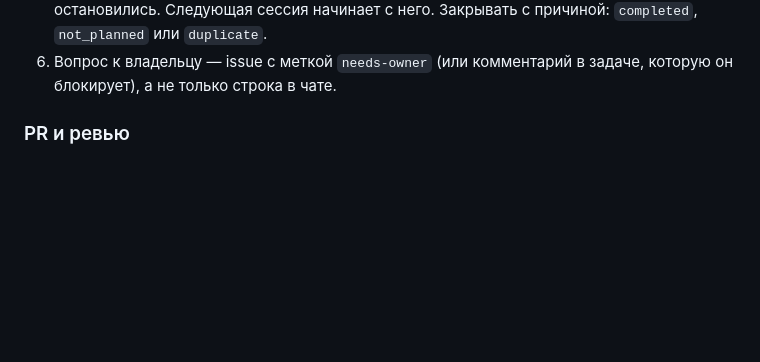
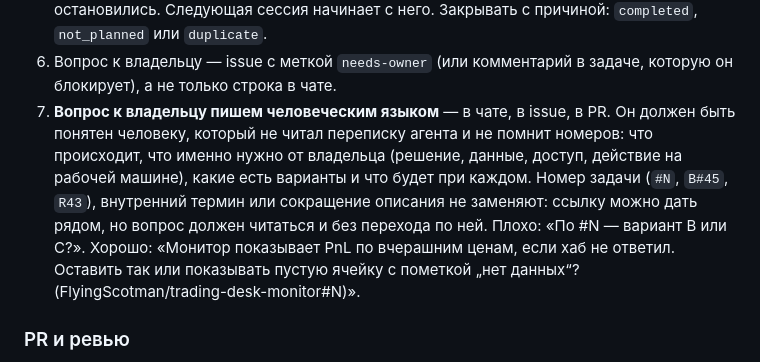
Before and after one commit to FlyingScotman/market-data-hub, a Markdown page: AGENTS.md, the part around the change. Rendered like a GitHub page; blank space fills up the shorter version.

Commit message:
AGENTS.md: вопросы к владельцу — человеческим языком
Co-Authored-By: Claude Opus 5.5 <noreply@anthropic.com>

```diff
--- a/AGENTS.md
+++ b/AGENTS.md
@@ -113,6 +113,12 @@
    сессия начинает с него. Закрывать с причиной: `completed`, `not_planned` или `duplicate`.
 6. Вопрос к владельцу — issue с меткой `needs-owner` (или комментарий в задаче, которую он блокирует), а не
    только строка в чате.
+7. **Вопрос к владельцу пишем человеческим языком** — в чате, в issue, в PR. Он должен быть понятен человеку, который
+   не читал переписку агента и не помнит номеров: что происходит, что именно нужно от владельца (решение, данные,
+   доступ, действие на рабочей машине), какие есть варианты и что будет при каждом. Номер задачи (`#N`, `B#45`, `R43`),
+   внутренний термин или сокращение описания не заменяют: ссылку можно дать рядом, но вопрос должен читаться и без
+   перехода по ней. Плохо: «По #N — вариант B или C?». Хорошо: «Монитор показывает PnL по вчерашним ценам, если хаб
+   не ответил. Оставить так или показывать пустую ячейку с пометкой „нет данных“? (FlyingScotman/trading-desk-monitor#N)».
 
 ### PR и ревью
 
```
